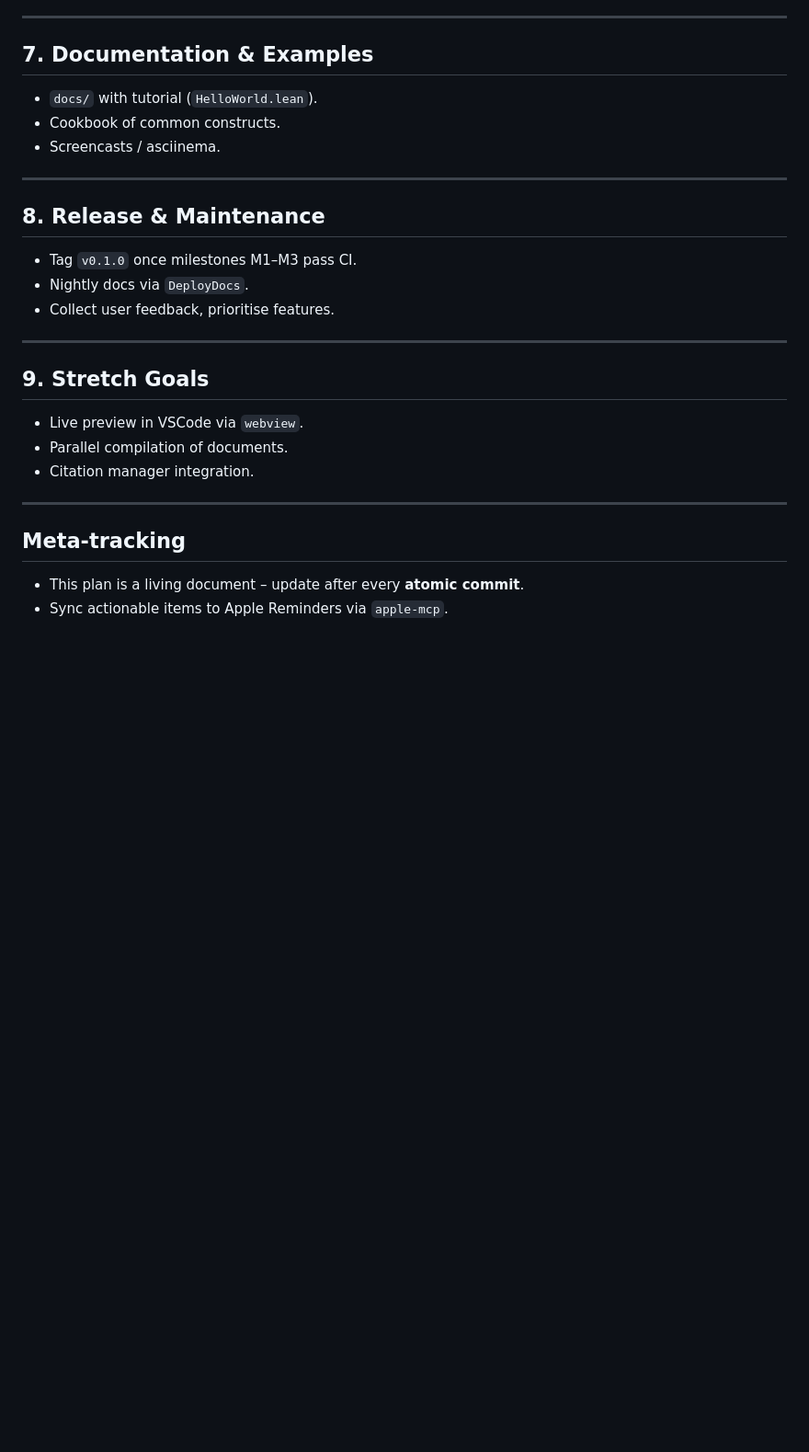
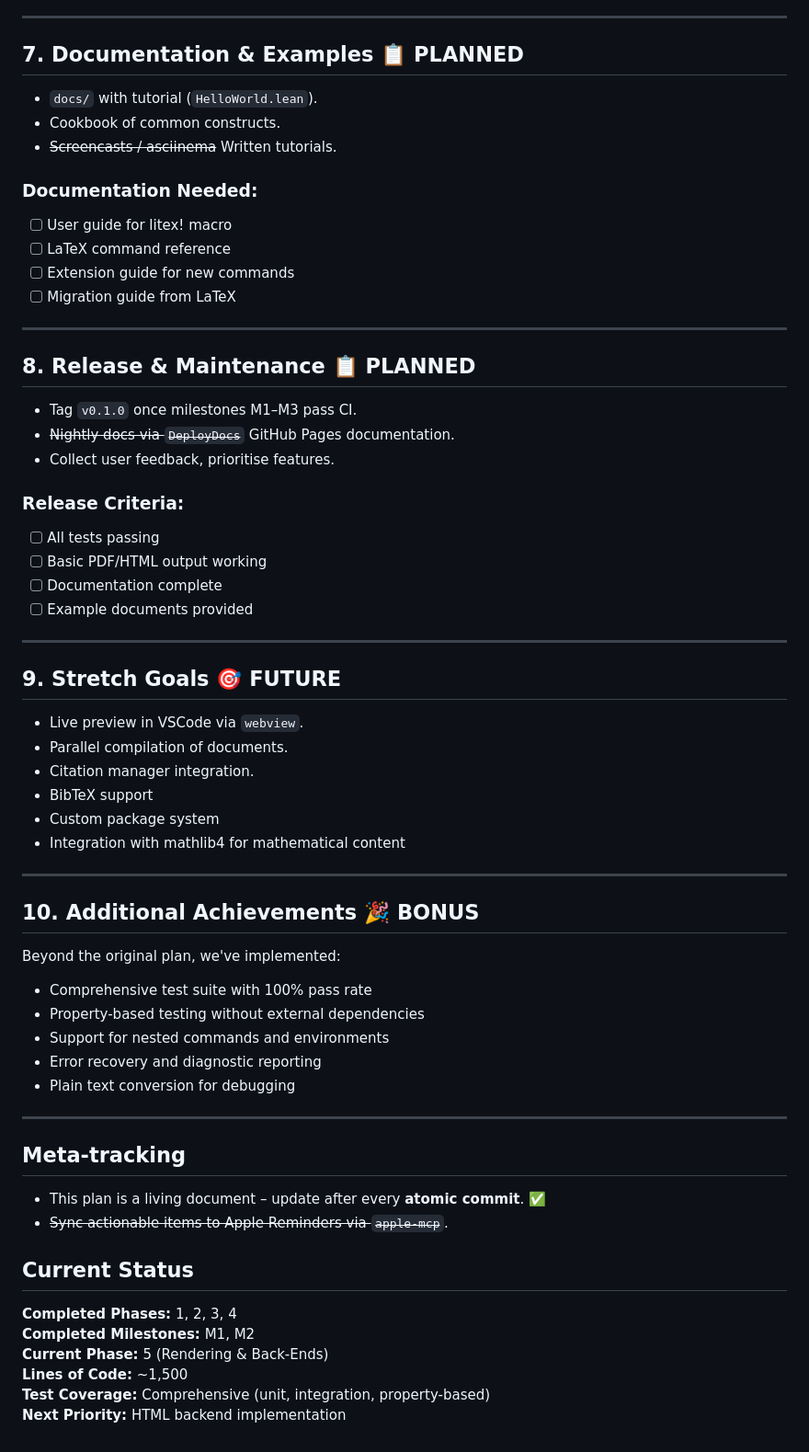
Before and after one commit to alok/Leantix, a Markdown page: agents.md, the part around one of its changes. Shown at 92% size. Rendered like a GitHub page; blank space fills up the shorter version.

```diff
--- a/agents.md
+++ b/agents.md
@@ -72,30 +94,65 @@ Deliverable: `analysis.md` with mapping table & open questions.
 ---
 
-## 7. Documentation & Examples
+## 7. Documentation & Examples 📋 PLANNED
 
 * `docs/` with tutorial (`HelloWorld.lean`).
 * Cookbook of common constructs.
-* Screencasts / asciinema.
+* ~~Screencasts / asciinema~~ Written tutorials.
+
+### Documentation Needed:
+- [ ] User guide for litex! macro
+- [ ] LaTeX command reference
+- [ ] Extension guide for new commands
+- [ ] Migration guide from LaTeX
 
 ---
 
-## 8. Release & Maintenance
+## 8. Release & Maintenance 📋 PLANNED
 
 * Tag `v0.1.0` once milestones M1–M3 pass CI.
-* Nightly docs via `DeployDocs`.
+* ~~Nightly docs via `DeployDocs`~~ GitHub Pages documentation.
 * Collect user feedback, prioritise features.
+
+### Release Criteria:
+- [ ] All tests passing
+- [ ] Basic PDF/HTML output working
+- [ ] Documentation complete
+- [ ] Example documents provided
 
 ---
 
-## 9. Stretch Goals
+## 9. Stretch Goals 🎯 FUTURE
 
 * Live preview in VSCode via `webview`.
 * Parallel compilation of documents.
 * Citation manager integration.
+* BibTeX support
+* Custom package system
+* Integration with mathlib4 for mathematical content
+
+---
+
+## 10. Additional Achievements 🎉 BONUS
+
+Beyond the original plan, we've implemented:
+- Comprehensive test suite with 100% pass rate
+- Property-based testing without external dependencies
+- Support for nested commands and environments
+- Error recovery and diagnostic reporting
+- Plain text conversion for debugging
 
 ---
 
 ## Meta-tracking
 
-* This plan is a living document – update after every **atomic commit**.
-* Sync actionable items to Apple Reminders via `apple-mcp`.
+* This plan is a living document – update after every **atomic commit**. ✅
+* ~~Sync actionable items to Apple Reminders via `apple-mcp`~~.
+
+## Current Status
+
+**Completed Phases:** 1, 2, 3, 4
+**Completed Milestones:** M1, M2
+**Current Phase:** 5 (Rendering & Back-Ends)
+**Lines of Code:** ~1,500
+**Test Coverage:** Comprehensive (unit, integration, property-based)
+**Next Priority:** HTML backend implementation
```
Also changed, not shown: other parts of agents.md (+46 -24 lines).
